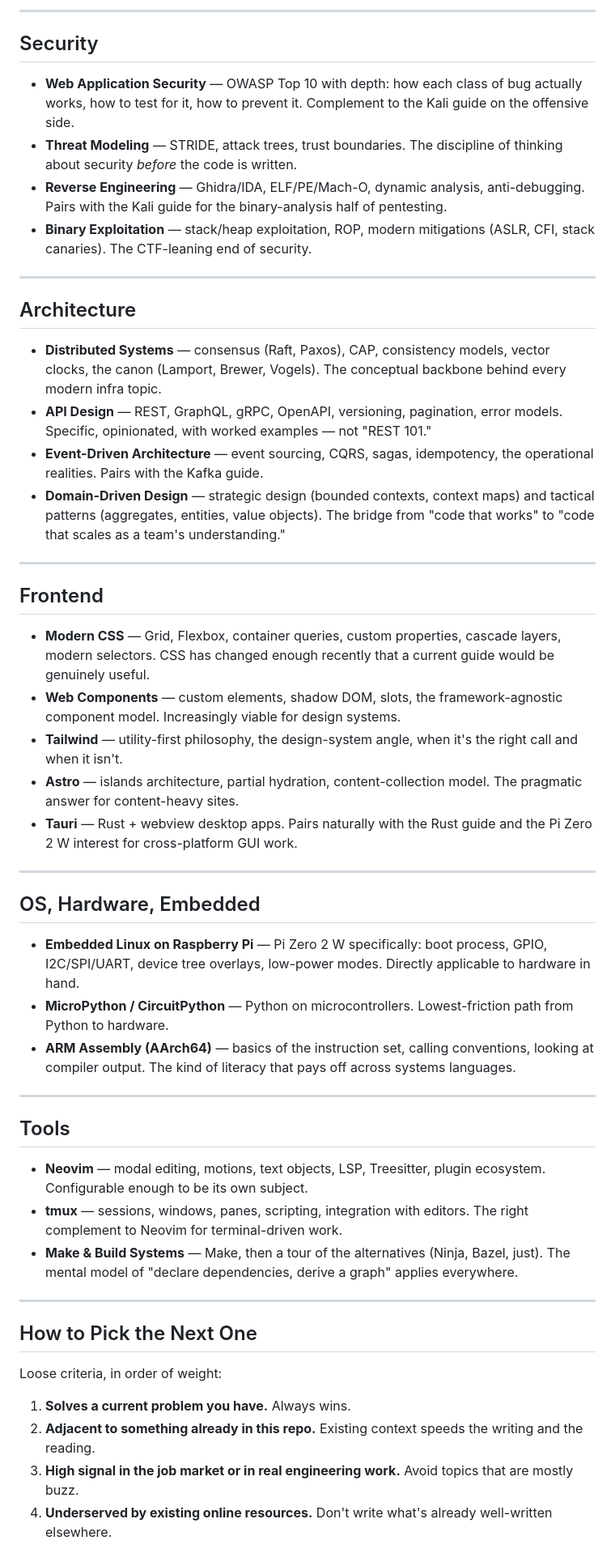
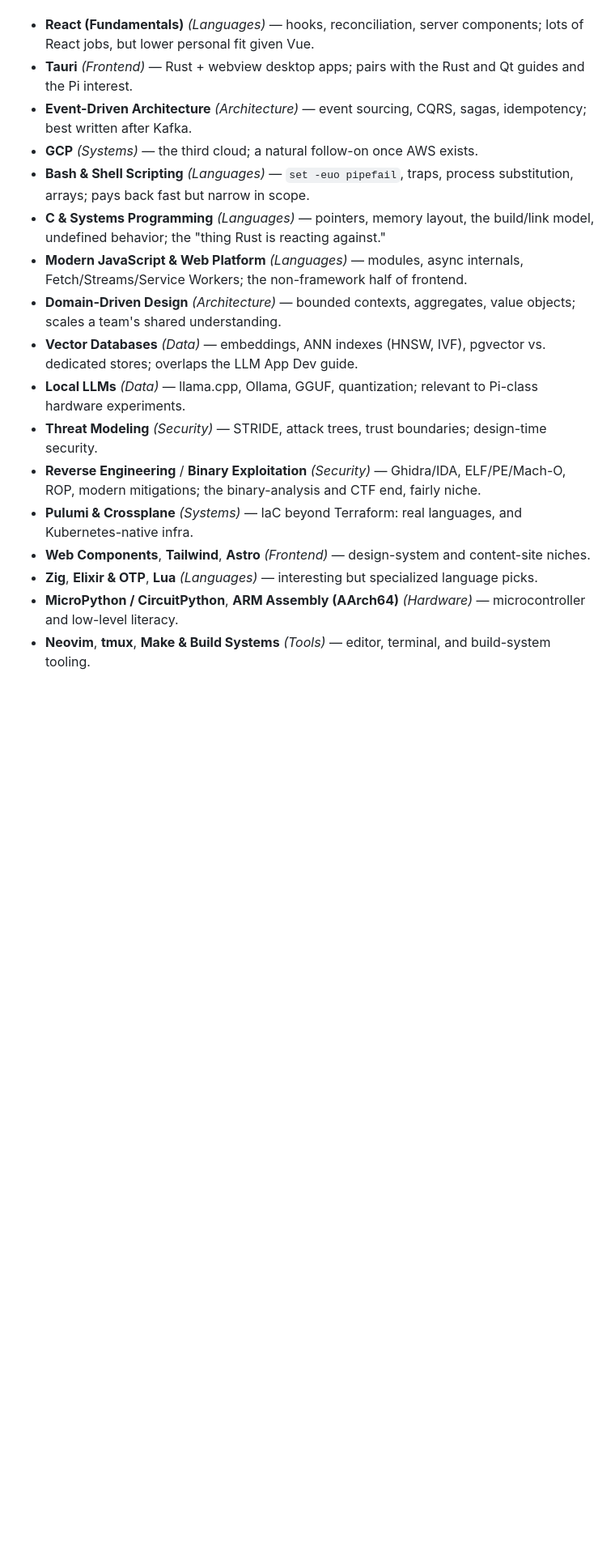
Before and after one commit to s4njee/larning, a Markdown page: TOPICS.md, the part around one of its changes. Shown at 81% size. Drawn GitHub-style; blank space fills up the shorter version.

Commit message:
Reprioritize TOPICS into tiers; add Testing as a Tier 1 gap
Co-Authored-By: Claude Opus 4.8 <noreply@anthropic.com>

```diff
--- a/TOPICS.md
+++ b/TOPICS.md
@@ -38,54 +34,18 @@ Topics already covered live in [README.md](README.md) and are not repeated here.
 
----
-
-## Security
-
-- **Web Application Security** — OWASP Top 10 with depth: how each class of bug actually works, how to test for it, how to prevent it. Complement to the Kali guide on the offensive side.
-- **Threat Modeling** — STRIDE, attack trees, trust boundaries. The discipline of thinking about security *before* the code is written.
-- **Reverse Engineering** — Ghidra/IDA, ELF/PE/Mach-O, dynamic analysis, anti-debugging. Pairs with the Kali guide for the binary-analysis half of pentesting.
-- **Binary Exploitation** — stack/heap exploitation, ROP, modern mitigations (ASLR, CFI, stack canaries). The CTF-leaning end of security.
-
----
-
-## Architecture
-
-- **Distributed Systems** — consensus (Raft, Paxos), CAP, consistency models, vector clocks, the canon (Lamport, Brewer, Vogels). The conceptual backbone behind every modern infra topic.
-- **API Design** — REST, GraphQL, gRPC, OpenAPI, versioning, pagination, error models. Specific, opinionated, with worked examples — not "REST 101."
-- **Event-Driven Architecture** — event sourcing, CQRS, sagas, idempotency, the operational realities. Pairs with the Kafka guide.
-- **Domain-Driven Design** — strategic design (bounded contexts, context maps) and tactical patterns (aggregates, entities, value objects). The bridge from "code that works" to "code that scales as a team's understanding."
-
----
-
-## Frontend
-
-- **Modern CSS** — Grid, Flexbox, container queries, custom properties, cascade layers, modern selectors. CSS has changed enough recently that a current guide would be genuinely useful.
-- **Web Components** — custom elements, shadow DOM, slots, the framework-agnostic component model. Increasingly viable for design systems.
-- **Tailwind** — utility-first philosophy, the design-system angle, when it's the right call and when it isn't.
-- **Astro** — islands architecture, partial hydration, content-collection model. The pragmatic answer for content-heavy sites.
-- **Tauri** — Rust + webview desktop apps. Pairs naturally with the Rust guide and the Pi Zero 2 W interest for cross-platform GUI work.
-
----
-
-## OS, Hardware, Embedded
-
-- **Embedded Linux on Raspberry Pi** — Pi Zero 2 W specifically: boot process, GPIO, I2C/SPI/UART, device tree overlays, low-power modes. Directly applicable to hardware in hand.
-- **MicroPython / CircuitPython** — Python on microcontrollers. Lowest-friction path from Python to hardware.
-- **ARM Assembly (AArch64)** — basics of the instruction set, calling conventions, looking at compiler output. The kind of literacy that pays off across systems languages.
-
----
-
-## Tools
-
-- **Neovim** — modal editing, motions, text objects, LSP, Treesitter, plugin ecosystem. Configurable enough to be its own subject.
-- **tmux** — sessions, windows, panes, scripting, integration with editors. The right complement to Neovim for terminal-driven work.
-- **Make & Build Systems** — Make, then a tour of the alternatives (Ninja, Bazel, just). The mental model of "declare dependencies, derive a graph" applies everywhere.
-
----
-
-## How to Pick the Next One
-
-Loose criteria, in order of weight:
-1. **Solves a current problem you have.** Always wins.
-2. **Adjacent to something already in this repo.** Existing context speeds the writing and the reading.
-3. **High signal in the job market or in real engineering work.** Avoid topics that are mostly buzz.
-4. **Underserved by existing online resources.** Don't write what's already well-written elsewhere.
+- **React (Fundamentals)** *(Languages)* — hooks, reconciliation, server components; lots of React jobs, but lower personal fit given Vue.
+- **Tauri** *(Frontend)* — Rust + webview desktop apps; pairs with the Rust and Qt guides and the Pi interest.
+- **Event-Driven Architecture** *(Architecture)* — event sourcing, CQRS, sagas, idempotency; best written after Kafka.
+- **GCP** *(Systems)* — the third cloud; a natural follow-on once AWS exists.
+- **Bash & Shell Scripting** *(Languages)* — `set -euo pipefail`, traps, process substitution, arrays; pays back fast but narrow in scope.
+- **C & Systems Programming** *(Languages)* — pointers, memory layout, the build/link model, undefined behavior; the "thing Rust is reacting against."
+- **Modern JavaScript & Web Platform** *(Languages)* — modules, async internals, Fetch/Streams/Service Workers; the non-framework half of frontend.
+- **Domain-Driven Design** *(Architecture)* — bounded contexts, aggregates, value objects; scales a team's shared understanding.
+- **Vector Databases** *(Data)* — embeddings, ANN indexes (HNSW, IVF), pgvector vs. dedicated stores; overlaps the LLM App Dev guide.
+- **Local LLMs** *(Data)* — llama.cpp, Ollama, GGUF, quantization; relevant to Pi-class hardware experiments.
+- **Threat Modeling** *(Security)* — STRIDE, attack trees, trust boundaries; design-time security.
+- **Reverse Engineering** / **Binary Exploitation** *(Security)* — Ghidra/IDA, ELF/PE/Mach-O, ROP, modern mitigations; the binary-analysis and CTF end, fairly niche.
+- **Pulumi & Crossplane** *(Systems)* — IaC beyond Terraform: real languages, and Kubernetes-native infra.
+- **Web Components**, **Tailwind**, **Astro** *(Frontend)* — design-system and content-site niches.
+- **Zig**, **Elixir & OTP**, **Lua** *(Languages)* — interesting but specialized language picks.
+- **MicroPython / CircuitPython**, **ARM Assembly (AArch64)** *(Hardware)* — microcontroller and low-level literacy.
+- **Neovim**, **tmux**, **Make & Build Systems** *(Tools)* — editor, terminal, and build-system tooling.
```
Also changed, not shown: other parts of TOPICS.md (+18 -22 lines).
